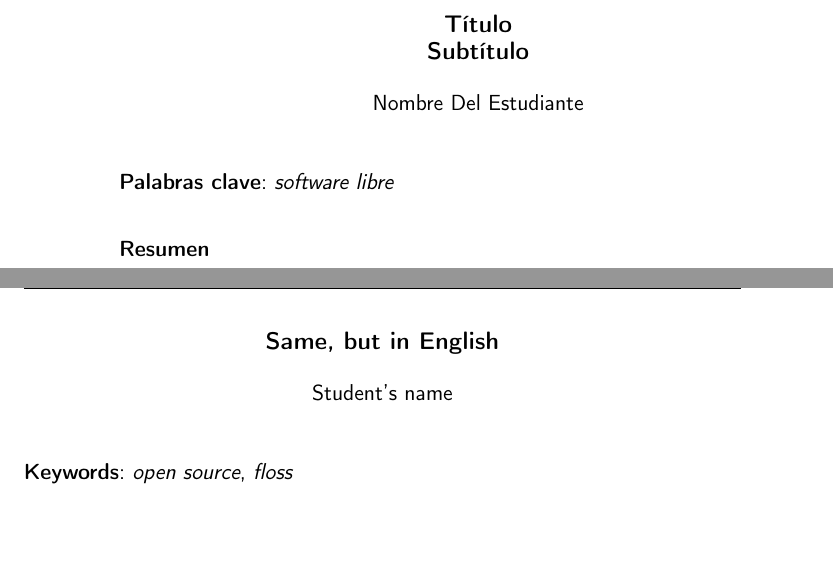
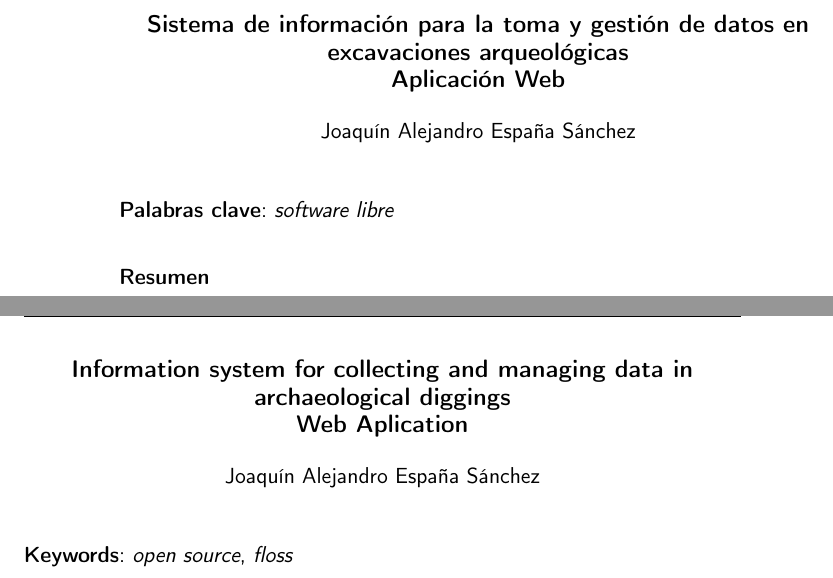
Before and after one commit to alexespana/TFG, a LaTeX book (doc/proyecto.tex, which reads doc/prefacios/prefacio.tex): two parts of pages 2 and 3 of 29, joined at a grey line, cut at the place of the change, the shorter picture padded with empty space. Compiled offline with pdfLaTeX.

Commit message:
Titles and subtitles in Spanish and English

```diff
--- a/doc/prefacios/prefacio.tex
+++ b/doc/prefacios/prefacio.tex
@@ -1,10 +1,10 @@
 \thispagestyle{empty}
 
 \begin{center}
-{\large\bfseries Título \\ Subtítulo }\\
+{\large\bfseries Sistema de información para la toma y gestión de datos en excavaciones arqueológicas \\ Aplicación Web }\\
 \end{center}
 \begin{center}
-Nombre Del Estudiante\\
+	Joaquín Alejandro España Sánchez\\
 \end{center}
 
 %\vspace{0.7cm}
@@ -19,10 +19,10 @@ Nombre Del Estudiante\\
 \cleardoublepage
 
 \begin{center}
-	{\large\bfseries Same, but in English}\\
+	{\large\bfseries Information system for collecting and managing data in archaeological diggings\\ Web Aplication}\\
 \end{center}
 \begin{center}
-	Student's name\\
+	Joaquín Alejandro España Sánchez\\
 \end{center}
 \vspace{0.5cm}
 \noindent{\textbf{Keywords}: \textit{open source}, \textit{floss}
```
